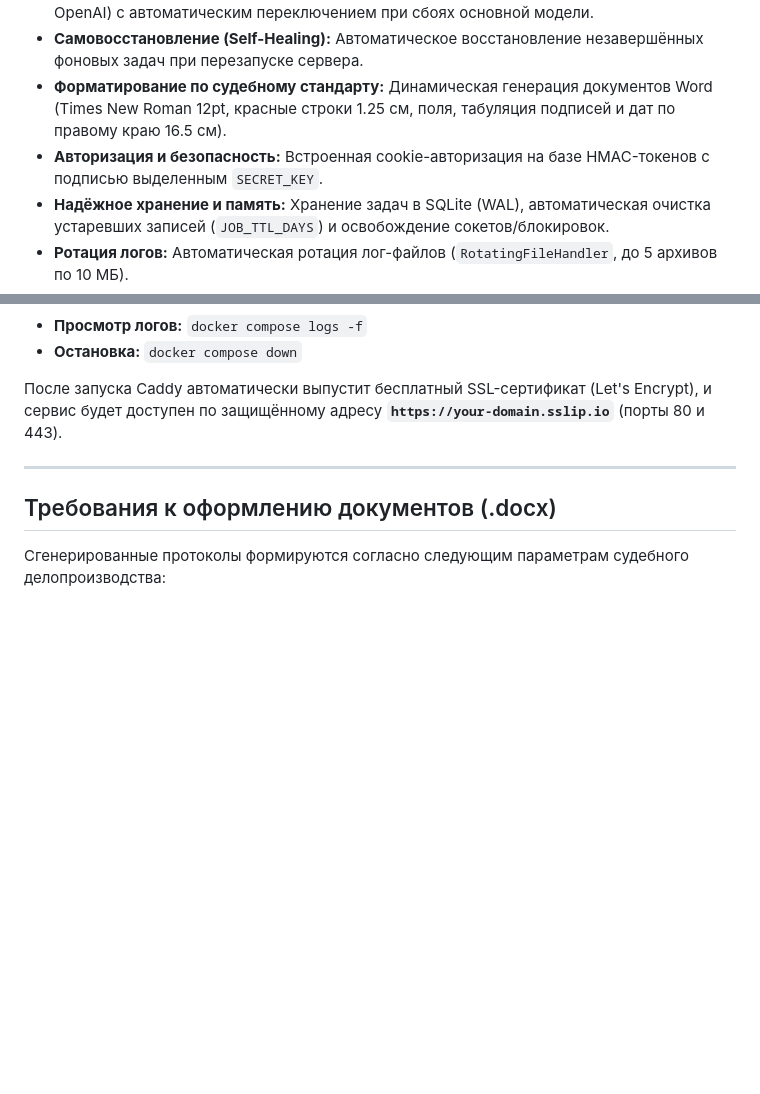
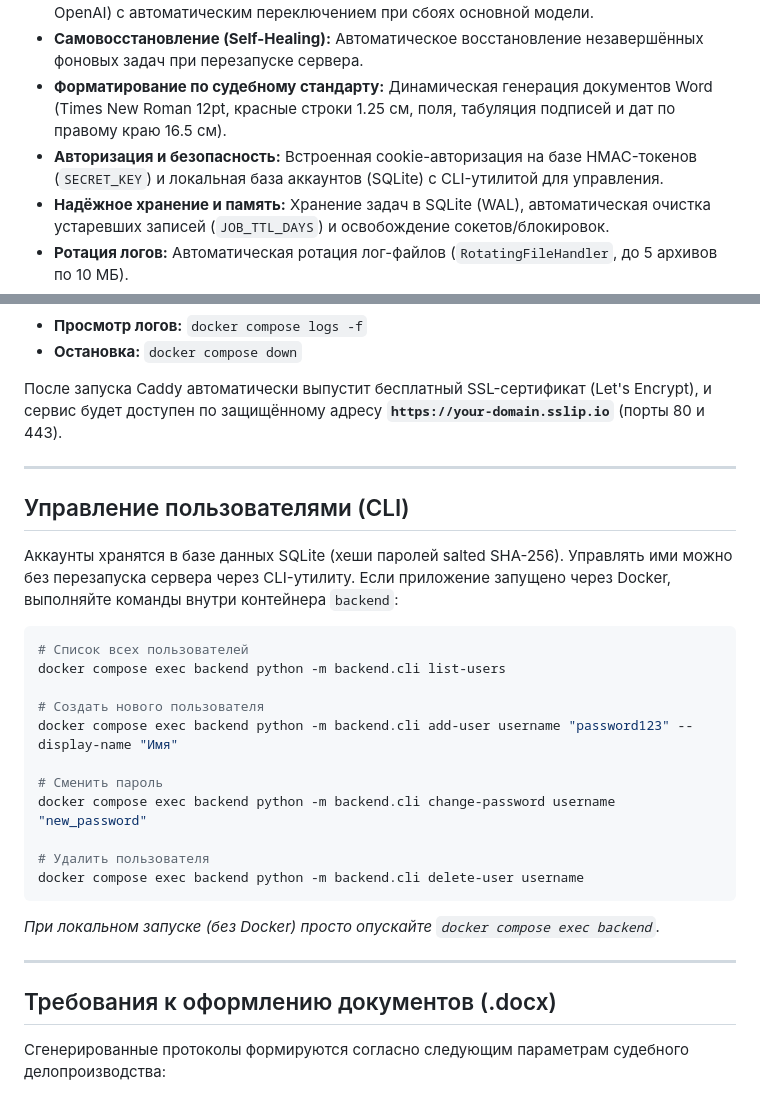
Before and after one commit to hiurano/judgehelper, a Markdown page: README.md, 2 parts joined by grey strips. Drawn GitHub-style; blank space fills up the shorter version.

Commit message:
docs: document SQLite user management and CLI tools
Update README and ARCHITECTURE to reflect the new user authentication architecture and provide usage instructions for the CLI.

````diff
--- a/README.md
+++ b/README.md
@@ -20,7 +20,7 @@
 - **Отказоустойчивость LLM:** Каскадная цепочка резервных моделей (DeepSeek / Gemini / OpenAI) с автоматическим переключением при сбоях основной модели.
 - **Самовосстановление (Self-Healing):** Автоматическое восстановление незавершённых фоновых задач при перезапуске сервера.
 - **Форматирование по судебному стандарту:** Динамическая генерация документов Word (Times New Roman 12pt, красные строки 1.25 см, поля, табуляция подписей и дат по правому краю 16.5 см).
-- **Авторизация и безопасность:** Встроенная cookie-авторизация на базе HMAC-токенов с подписью выделенным `SECRET_KEY`.
+- **Авторизация и безопасность:** Встроенная cookie-авторизация на базе HMAC-токенов (`SECRET_KEY`) и локальная база аккаунтов (SQLite) с CLI-утилитой для управления.
 - **Надёжное хранение и память:** Хранение задач в SQLite (WAL), автоматическая очистка устаревших записей (`JOB_TTL_DAYS`) и освобождение сокетов/блокировок.
 - **Ротация логов:** Автоматическая ротация лог-файлов (`RotatingFileHandler`, до 5 архивов по 10 МБ).
 - **Высокая производительность:** HTTP Connection Pooling (Keep-Alive), сетевое GZip-сжатие ответов и целевое DOM-обновление таймеров на фронтенде.
@@ -82,6 +82,29 @@ JOB_TTL_DAYS=30
 
 ---
 
+## Управление пользователями (CLI)
+
+Аккаунты хранятся в базе данных SQLite (хеши паролей salted SHA-256). Управлять ими можно без перезапуска сервера через CLI-утилиту.
+Если приложение запущено через Docker, выполняйте команды внутри контейнера `backend`:
+
+```bash
+# Список всех пользователей
+docker compose exec backend python -m backend.cli list-users
+
+# Создать нового пользователя
+docker compose exec backend python -m backend.cli add-user username "password123" --display-name "Имя"
+
+# Сменить пароль
+docker compose exec backend python -m backend.cli change-password username "new_password"
+
+# Удалить пользователя
+docker compose exec backend python -m backend.cli delete-user username
+```
+
+*При локальном запуске (без Docker) просто опускайте `docker compose exec backend`.*
+
+---
+
 ## Требования к оформлению документов (.docx)
 
 Сгенерированные протоколы формируются согласно следующим параметрам судебного делопроизводства:
````
Also changed, not shown: ARCHITECTURE.md (+5 -4 lines).
